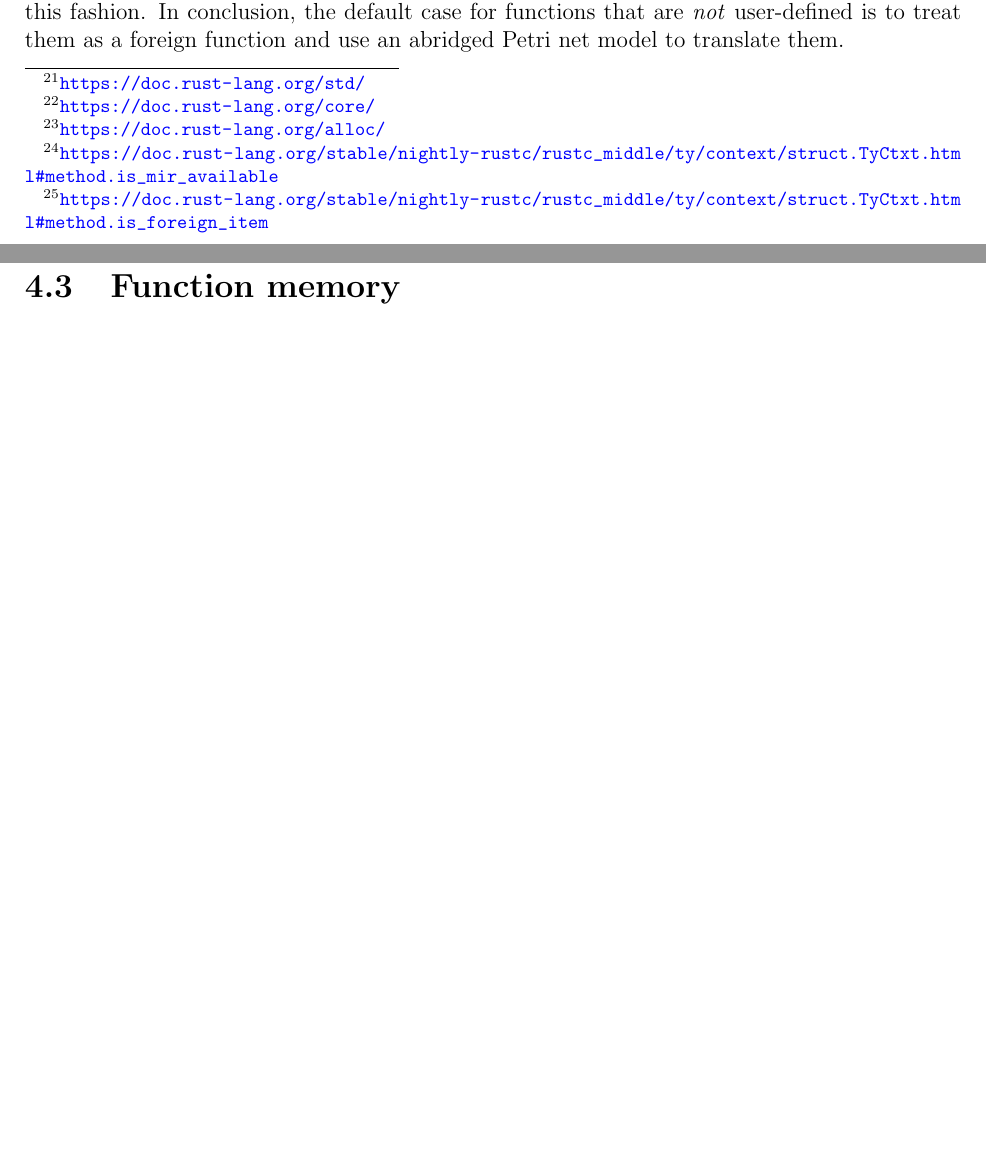
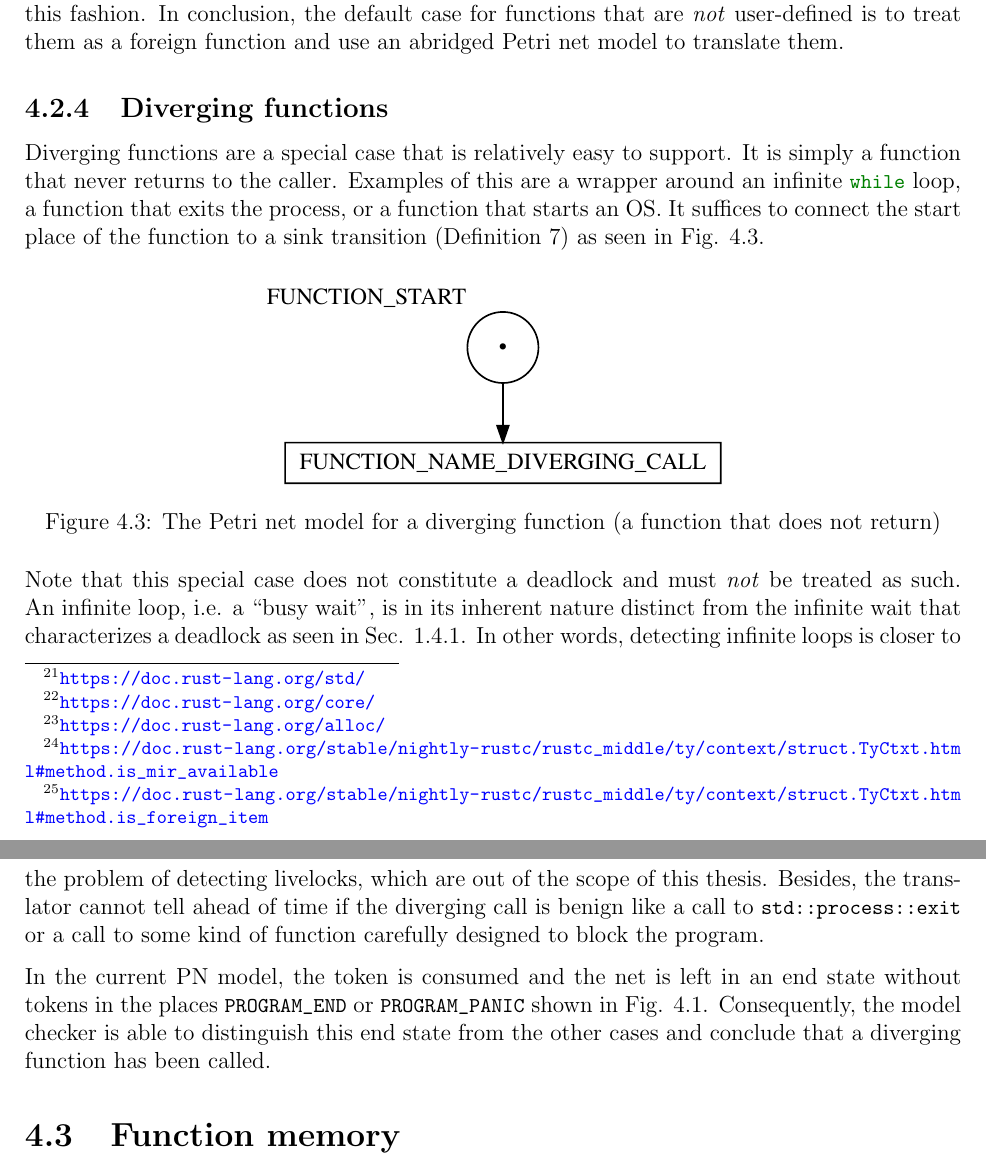
Before and after one commit to hlisdero/thesis, a LaTeX thesis (Thesis.tex, which reads Chapters/04/FunctionCall.tex): two parts of pages 80 and 81 of 94, joined at a grey line, cut so that both start at the same text, the shorter picture padded with empty space. Compiled offline with pdfLaTeX.

Commit message:
Add a section on diverging functions

```diff
--- a/Chapters/04/FunctionCall.tex
+++ b/Chapters/04/FunctionCall.tex
@@ -187,3 +187,36 @@ Surprisingly, they include a considerable number of functions.
 In the future, calls to functions in dependencies, i.e. in other crates, should also be handled in this fashion.
 In conclusion, the default case for functions that are \emph{not} user-defined
 is to treat them as a foreign function and use an abridged Petri net model to translate them.
+
+\subsection{Diverging functions}
+
+Diverging functions are a special case that is relatively easy to support.
+It is simply a function that never returns to the caller.
+Examples of this are a wrapper around an infinite \Rustinline{while} loop,
+a function that exits the process,
+or a function that starts an \acrshort{OS}.
+It suffices to connect the start place of the function to
+a sink transition (Definition \ref{definition:sink-transition})
+as seen in Fig. \ref{fig:diverging-function}.
+
+\begin{figure}[!htb]
+    \centering
+    \includesvg[width=0.5\linewidth]{diverging-function.svg}
+    \caption{The Petri net model for a diverging function (a function that does not return)}
+    \label{fig:diverging-function}
+\end{figure}
+
+Note that this special case does not constitute a deadlock and must \emph{not} be treated as such.
+An infinite loop, i.e. a ``busy wait'', is in its inherent nature distinct from the infinite wait that
+characterizes a deadlock as seen in Sec. \ref{sec:coffman-conditions}.
+In other words, detecting infinite loops is closer to the problem of detecting livelocks,
+which are out of the scope of this thesis.
+Besides, the translator cannot tell ahead of time
+if the diverging call is benign like a call to \Rustinline{std::process::exit}
+or a call to some kind of function carefully designed to block the program.
+
+In the current \acrshort{PN} model, the token is consumed and the net is left
+in an end state without tokens in the places
+\Rustinline{PROGRAM_END} or \Rustinline{PROGRAM_PANIC} shown in Fig. \ref{fig:program-places}.
+Consequently, the model checker is able to distinguish this end state from the other cases
+and conclude that a diverging function has been called.
```
Also changed, not shown: Chapters/04/InitialConsiderations.tex (+1 -2 lines), Thesis.pdf, svg/diverging-function.svg (added), Chapters/04/FunctionCall.tex (2 more changed lines), 1 other file.
